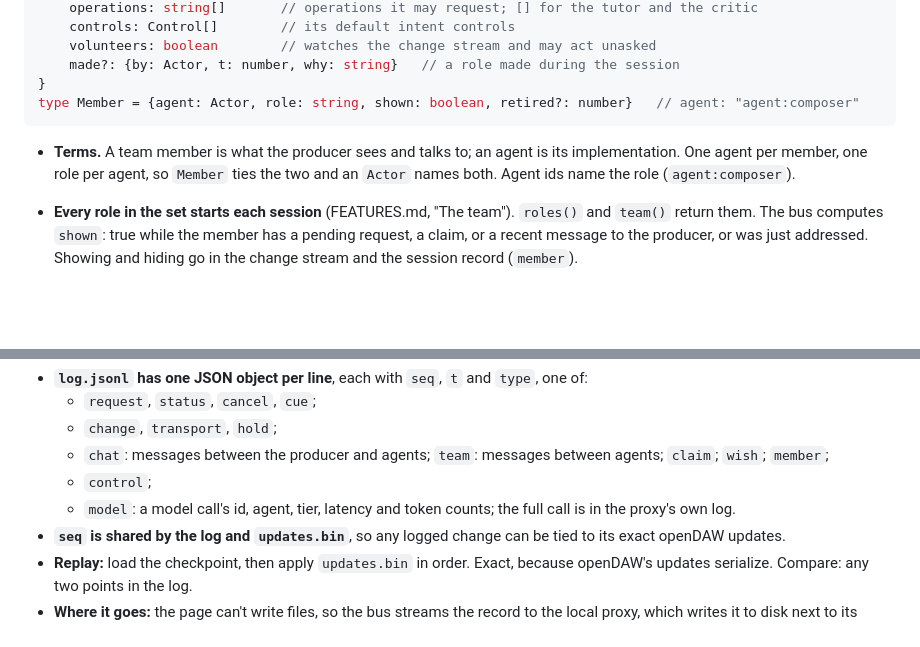
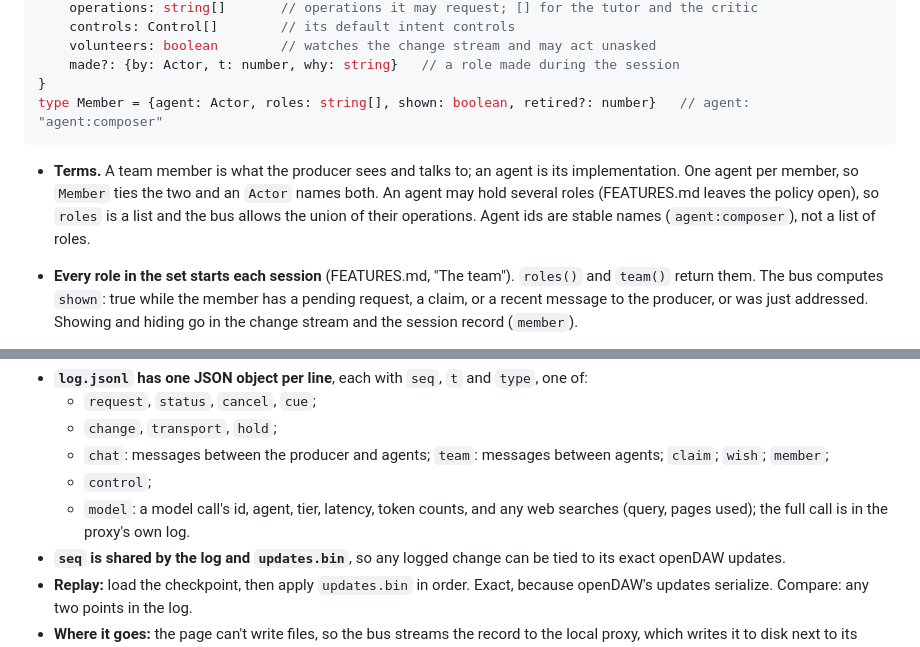
Before and after one commit to trvslhlt/ift_6077_conception_de_linteraction_humain_ia, a Markdown page: course_project/project_plan/AGENT_TEAM_API.md, 2 parts joined by grey strips. GitHub-like rendering; blank space fills up the shorter version.

````diff
--- a/course_project/project_plan/AGENT_TEAM_API.md
+++ b/course_project/project_plan/AGENT_TEAM_API.md
@@ -388,12 +388,13 @@ type Role = {
     volunteers: boolean        // watches the change stream and may act unasked
     made?: {by: Actor, t: number, why: string}   // a role made during the session
 }
-type Member = {agent: Actor, role: string, shown: boolean, retired?: number}   // agent: "agent:composer"
+type Member = {agent: Actor, roles: string[], shown: boolean, retired?: number}   // agent: "agent:composer"
 ```
 
 - **Terms.** A team member is what the producer sees and talks to; an agent is its implementation. One agent per
-  member, one role per agent, so `Member` ties the two and an `Actor` names both. Agent ids name the role
-  (`agent:composer`).
+  member, so `Member` ties the two and an `Actor` names both. An agent may hold several roles (FEATURES.md leaves
+  the policy open), so `roles` is a list and the bus allows the union of their operations. Agent ids are
+  stable names (`agent:composer`), not a list of roles.
 - **Every role in the set starts each session** (FEATURES.md, "The team"). `roles()` and `team()` return them.
   The bus computes `shown`: true while the member has a pending request, a claim, or a recent message to the
   producer, or was just addressed. Showing and hiding go in the change stream and the session record (`member`).
@@ -435,7 +436,7 @@ sessions/<session id>/
   - `change`, `transport`, `hold`;
   - `chat`: messages between the producer and agents; `team`: messages between agents; `claim`; `wish`; `member`;
   - `control`;
-  - `model`: a model call's id, agent, tier, latency and token counts; the full call is in the proxy's own log.
+  - `model`: a model call's id, agent, tier, latency, token counts, and any web searches (query, pages used); the full call is in the proxy's own log.
 - **`seq` is shared by the log and `updates.bin`**, so any logged change can be tied to its exact openDAW updates.
 - **Replay:** load the checkpoint, then apply `updates.bin` in order. Exact, because openDAW's updates
   serialize. Compare: any two points in the log.
````
Also changed, not shown: course_project/project_plan/FEATURES.md (+13 -4 lines).
